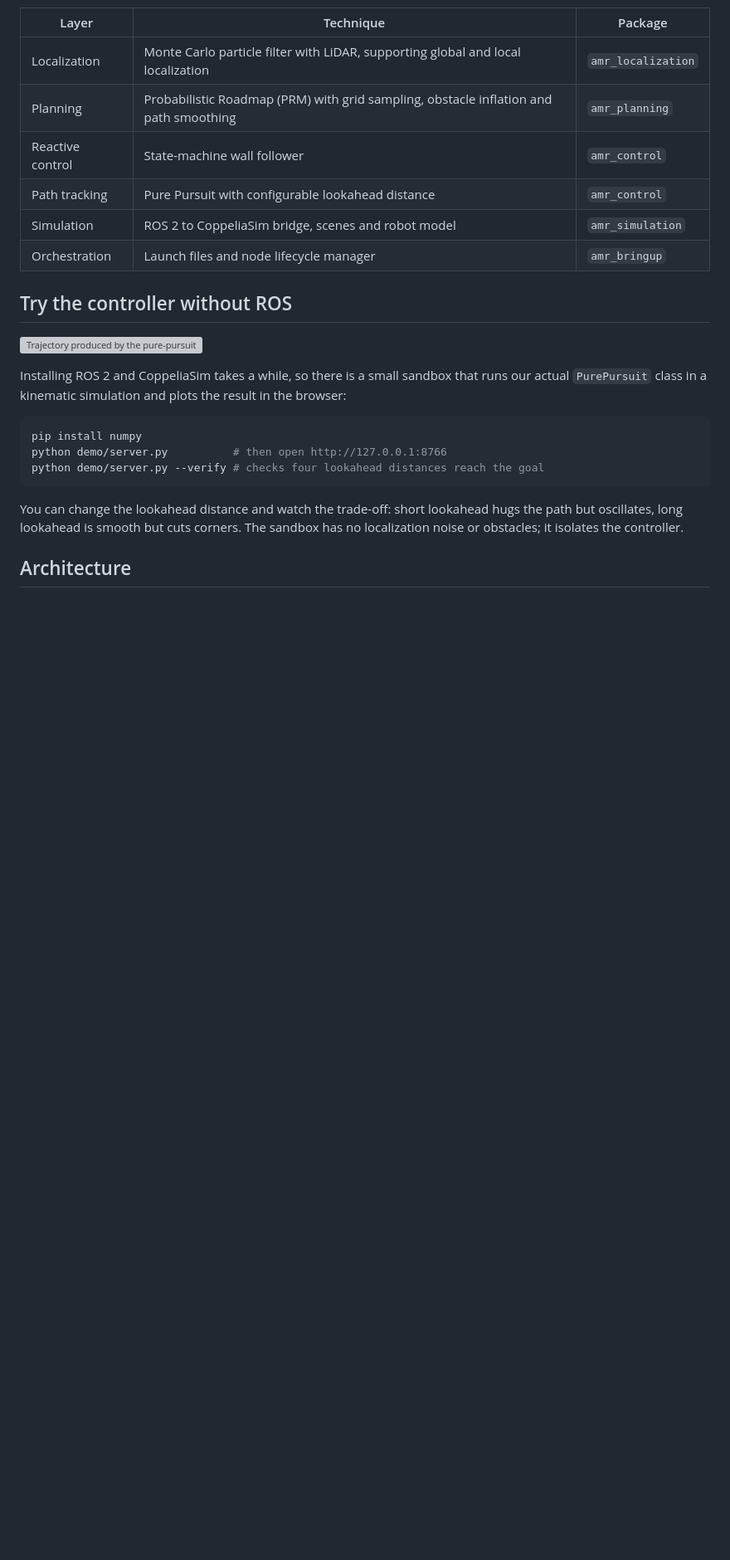
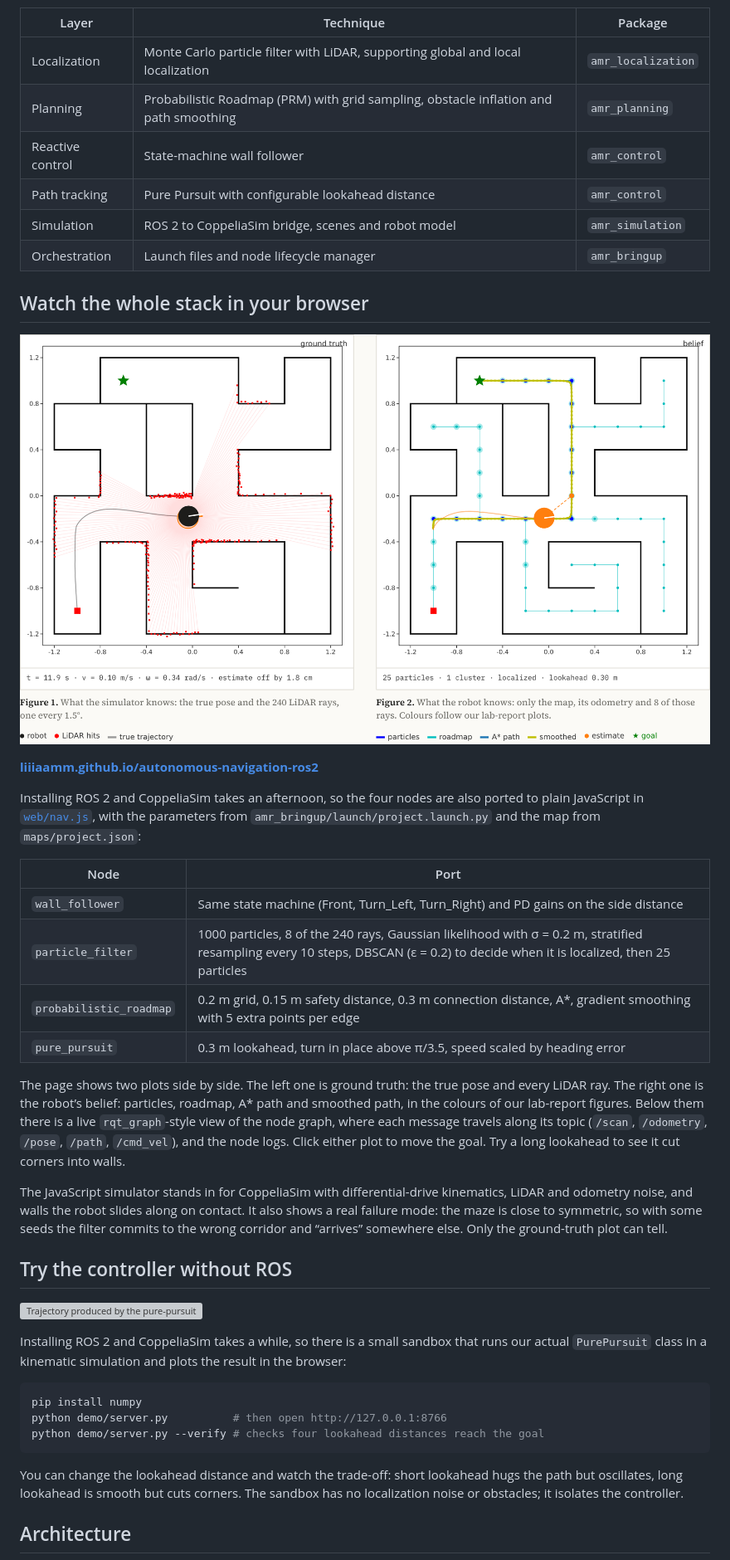
Before and after one commit to liiiaamm/autonomous-navigation-ros2, a Markdown page: README.md, the part around one of its changes. Shown at 83% size. GitHub-like rendering; pictures changed too: docs/web-demo.png (added); blank space fills up the shorter version; grey boxes are pictures that could not be loaded.

Commit message:
Browser demo of the full navigation stack
JS port of wall_follower, particle_filter, probabilistic_roadmap and pure_pursuit; ground truth vs belief, live node graph, node logs.

```diff
--- a/README.md
+++ b/README.md
@@ -32,6 +32,25 @@ This repository contains the labs and final project of the Autonomous Mobile Rob
 | Path tracking | Pure Pursuit with configurable lookahead distance | `amr_control` |
 | Simulation | ROS 2 to CoppeliaSim bridge, scenes and robot model | `amr_simulation` |
 | Orchestration | Launch files and node lifecycle manager | `amr_bringup` |
+
+## Watch the whole stack in your browser
+
+[![The browser demo: ground truth with LiDAR on the left, particles, roadmap and paths on the right](docs/web-demo.png)](https://liiiaamm.github.io/autonomous-navigation-ros2/)
+
+**[liiiaamm.github.io/autonomous-navigation-ros2](https://liiiaamm.github.io/autonomous-navigation-ros2/)**
+
+Installing ROS 2 and CoppeliaSim takes an afternoon, so the four nodes are also ported to plain JavaScript in [`web/nav.js`](web/nav.js), with the parameters from `amr_bringup/launch/project.launch.py` and the map from `maps/project.json`:
+
+| Node | Port |
+|------|------|
+| `wall_follower` | Same state machine (Front, Turn_Left, Turn_Right) and PD gains on the side distance |
+| `particle_filter` | 1000 particles, 8 of the 240 rays, Gaussian likelihood with σ = 0.2 m, stratified resampling every 10 steps, DBSCAN (ε = 0.2) to decide when it is localized, then 25 particles |
+| `probabilistic_roadmap` | 0.2 m grid, 0.15 m safety distance, 0.3 m connection distance, A*, gradient smoothing with 5 extra points per edge |
+| `pure_pursuit` | 0.3 m lookahead, turn in place above π/3.5, speed scaled by heading error |
+
+The page shows two plots side by side. The left one is ground truth: the true pose and every LiDAR ray. The right one is the robot’s belief: particles, roadmap, A* path and smoothed path, in the colours of our lab-report figures. Below them there is a live `rqt_graph`-style view of the node graph, where each message travels along its topic (`/scan`, `/odometry`, `/pose`, `/path`, `/cmd_vel`), and the node logs. Click either plot to move the goal. Try a long lookahead to see it cut corners into walls.
+
+The JavaScript simulator stands in for CoppeliaSim with differential-drive kinematics, LiDAR and odometry noise, and walls the robot slides along on contact. It also shows a real failure mode: the maze is close to symmetric, so with some seeds the filter commits to the wrong corridor and “arrives” somewhere else. Only the ground-truth plot can tell.
 
 ## Try the controller without ROS
 
```
Also changed, not shown: other parts of README.md (+1 -1 lines), 5 other files.
